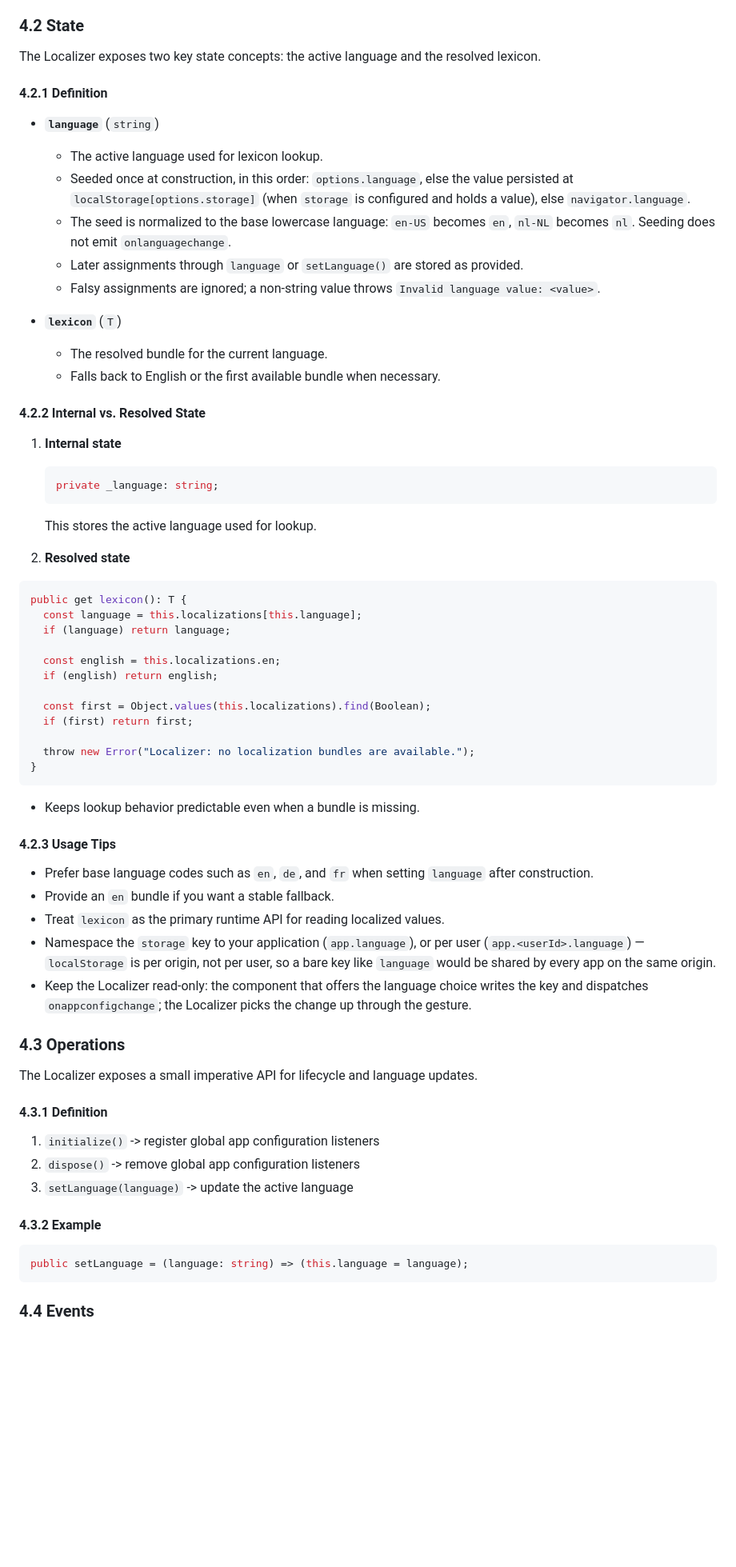
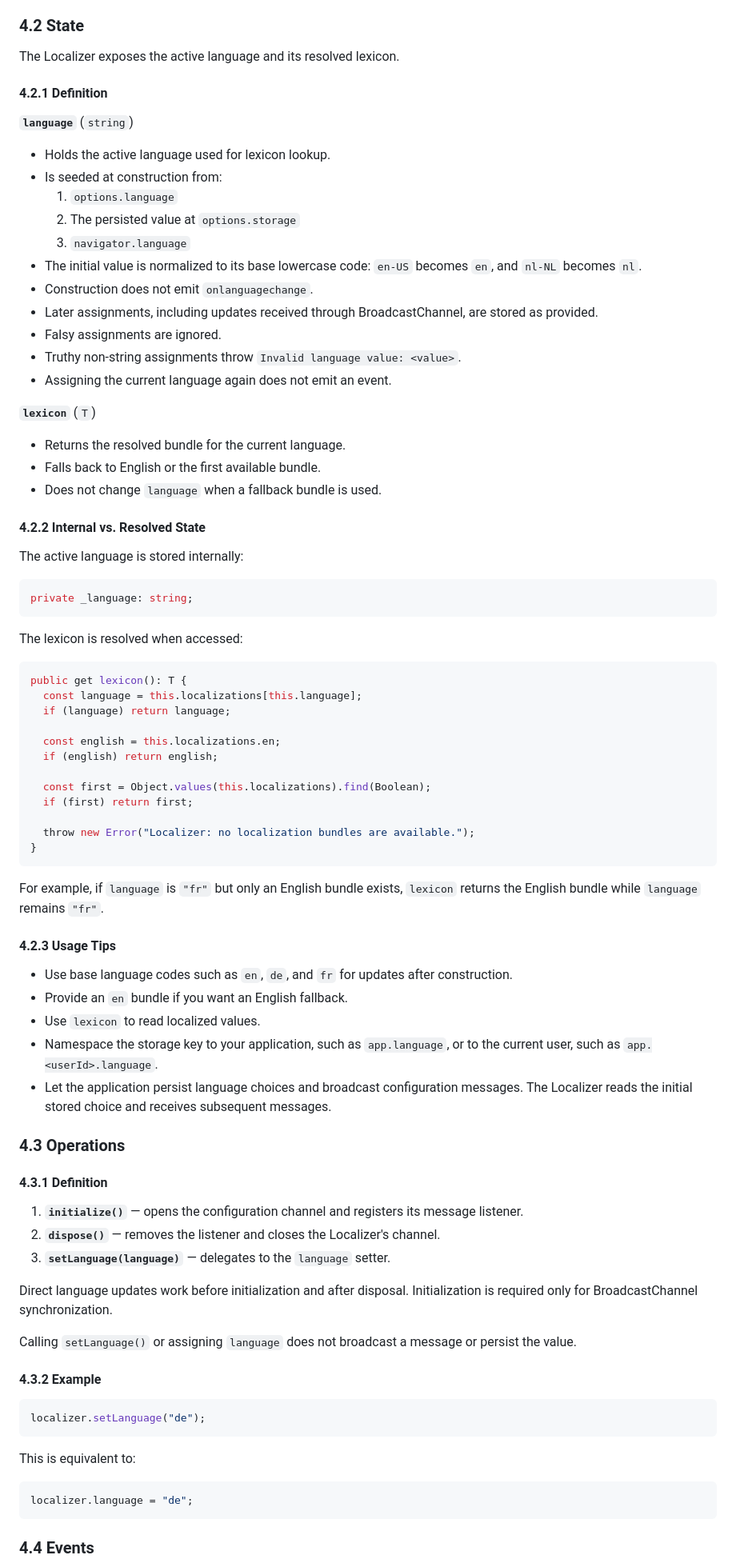
Before and after one commit to scalable-software/localizer, a Markdown page: README.md, the part around one of its changes. Shown at 80% size. Drawn GitHub-style; blank space fills up the shorter version.

````diff
--- a/README.md
+++ b/README.md
@@ -209,32 +264,39 @@ If no bundle exists, the Localizer throws an error.
 
 ### 4.2 State
 
-The Localizer exposes two key state concepts: the active language and the resolved lexicon.
+The Localizer exposes the active language and its resolved lexicon.
 
 #### 4.2.1 Definition
 
-- **`language`** (`string`)
-  - The active language used for lexicon lookup.
-  - Seeded once at construction, in this order: `options.language`, else the value persisted at `localStorage[options.storage]` (when `storage` is configured and holds a value), else `navigator.language`.
-  - The seed is normalized to the base lowercase language: `en-US` becomes `en`, `nl-NL` becomes `nl`. Seeding does not emit `onlanguagechange`.
-  - Later assignments through `language` or `setLanguage()` are stored as provided.
-  - Falsy assignments are ignored; a non-string value throws `Invalid language value: <value>`.
+**`language`** (`string`)
 
-- **`lexicon`** (`T`)
-  - The resolved bundle for the current language.
-  - Falls back to English or the first available bundle when necessary.
+- Holds the active language used for lexicon lookup.
+- Is seeded at construction from:
+  1. `options.language`
+  2. The persisted value at `options.storage`
+  3. `navigator.language`
+- The initial value is normalized to its base lowercase code: `en-US` becomes `en`, and `nl-NL` becomes `nl`.
+- Construction does not emit `onlanguagechange`.
+- Later assignments, including updates received through BroadcastChannel, are stored as provided.
+- Falsy assignments are ignored.
+- Truthy non-string assignments throw `Invalid language value: <value>`.
+- Assigning the current language again does not emit an event.
+
+**`lexicon`** (`T`)
+
+- Returns the resolved bundle for the current language.
+- Falls back to English or the first available bundle.
+- Does not change `language` when a fallback bundle is used.
 
 #### 4.2.2 Internal vs. Resolved State
 
-1. **Internal state**
+The active language is stored internally:
 
-   ```ts
-   private _language: string;
-   ```
+```ts
+private _language: string;
+```
 
-   This stores the active language used for lookup.
-
-2. **Resolved state**
+The lexicon is resolved when accessed:
 
 ```ts
 public get lexicon(): T {
@@ -251,30 +313,38 @@ public get lexicon(): T {
 }
 ```
 
-- Keeps lookup behavior predictable even when a bundle is missing.
+For example, if `language` is `"fr"` but only an English bundle exists, `lexicon` returns the English bundle while `language` remains `"fr"`.
 
 #### 4.2.3 Usage Tips
 
-- Prefer base language codes such as `en`, `de`, and `fr` when setting `language` after construction.
-- Provide an `en` bundle if you want a stable fallback.
-- Treat `lexicon` as the primary runtime API for reading localized values.
-- Namespace the `storage` key to your application (`app.language`), or per user (`app.<userId>.language`) — `localStorage` is per origin, not per user, so a bare key like `language` would be shared by every app on the same origin.
-- Keep the Localizer read-only: the component that offers the language choice writes the key and dispatches `onappconfigchange`; the Localizer picks the change up through the gesture.
+- Use base language codes such as `en`, `de`, and `fr` for updates after construction.
+- Provide an `en` bundle if you want an English fallback.
+- Use `lexicon` to read localized values.
+- Namespace the storage key to your application, such as `app.language`, or to the current user, such as `app.<userId>.language`.
+- Let the application persist language choices and broadcast configuration messages. The Localizer reads the initial stored choice and receives subsequent messages.
 
 ### 4.3 Operations
 
-The Localizer exposes a small imperative API for lifecycle and language updates.
-
 #### 4.3.1 Definition
 
-1. `initialize()` -> register global app configuration listeners
-2. `dispose()` -> remove global app configuration listeners
-3. `setLanguage(language)` -> update the active language
+1. **`initialize()`** — opens the configuration channel and registers its message listener.
+2. **`dispose()`** — removes the listener and closes the Localizer's channel.
+3. **`setLanguage(language)`** — delegates to the `language` setter.
+
+Direct language updates work before initialization and after disposal. Initialization is required only for BroadcastChannel synchronization.
+
+Calling `setLanguage()` or assigning `language` does not broadcast a message or persist the value.
 
 #### 4.3.2 Example
 
-```ts
-public setLanguage = (language: string) => (this.language = language);
+```js
+localizer.setLanguage("de");
+```
+
+This is equivalent to:
+
+```js
+localizer.language = "de";
 ```
 
 ### 4.4 Events
````
Also changed, not shown: other parts of README.md (+317 -119 lines).
